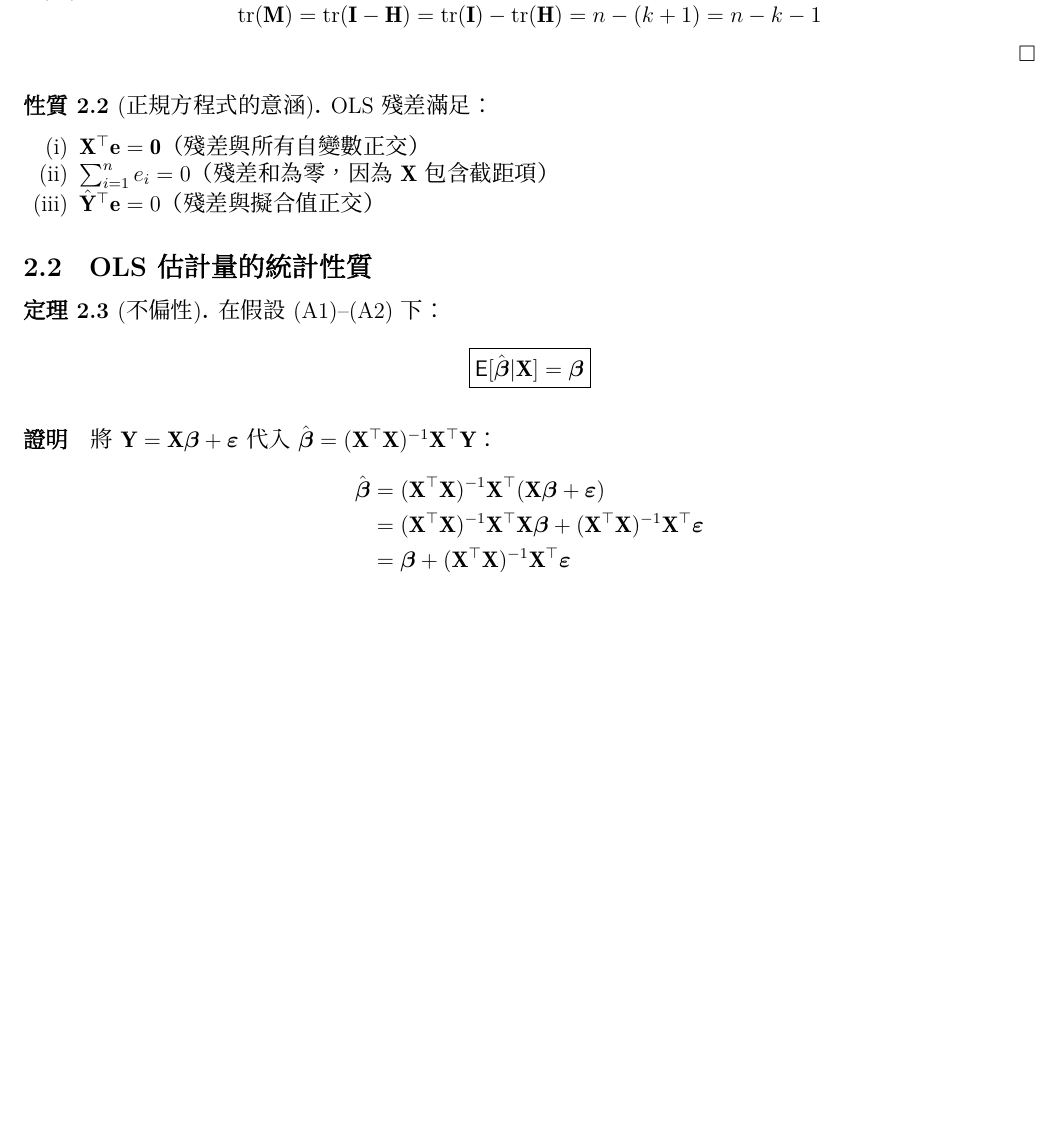
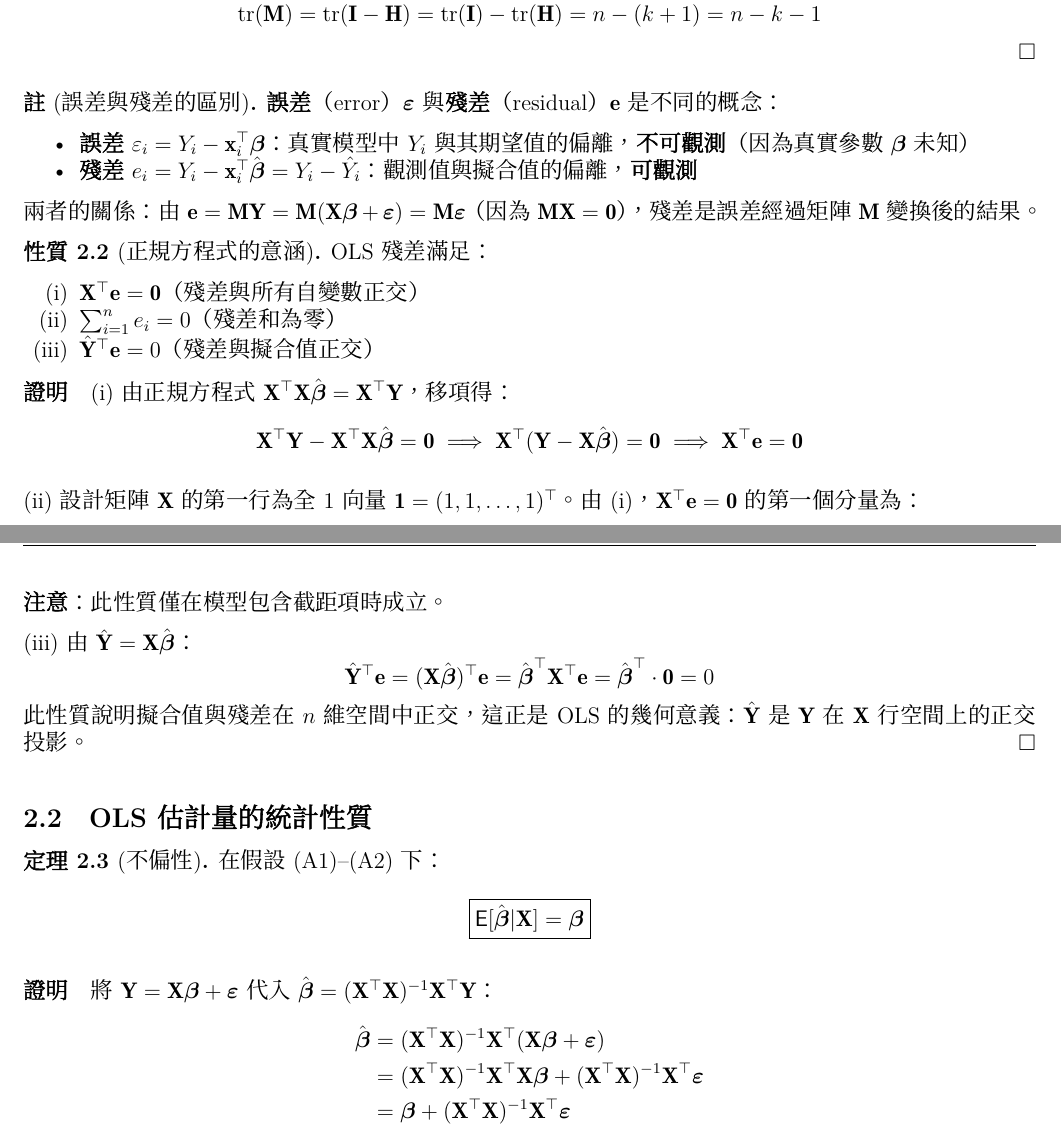
Before and after one commit to chang-ye-tu/stat, a LaTeX document (note/handout/part6_regression.tex): part of page 4 of 12 before the commit and two parts of pages 4 and 5 of 13 after it, the two joined at a grey line, cut so that both start at the same text, the shorter picture padded with empty space. Compiled offline with XeLaTeX.

Commit message:
Update part6

```diff
--- a/note/handout/part6_regression.tex
+++ b/note/handout/part6_regression.tex
@@ -335,14 +335,42 @@ $\bH$ 將任意向量投影到 $\bX$ 的行空間（維度 $k+1$），故 $\rank
 \]
 \end{proof}
 
+\begin{remark}[誤差與殘差的區別]
+\textbf{誤差}（error）$\boldsymbol{\varepsilon}$ 與\textbf{殘差}（residual）$\mathbf{e}$ 是不同的概念：
+\begin{itemize}
+\item \textbf{誤差} $\varepsilon_i = Y_i - \bx_i^\top\bb$：真實模型中 $Y_i$ 與其期望值的偏離，\textbf{不可觀測}（因為真實參數 $\bb$ 未知）
+\item \textbf{殘差} $e_i = Y_i - \bx_i^\top\hat{\bb} = Y_i - \hat{Y}_i$：觀測值與擬合值的偏離，\textbf{可觀測}
+\end{itemize}
+兩者的關係：由 $\mathbf{e} = \bM\bY = \bM(\bX\bb + \be) = \bM\be$（因為 $\bM\bX = \mathbf{0}$），殘差是誤差經過矩陣 $\bM$ 變換後的結果。
+\end{remark}
+
 \begin{property}[正規方程式的意涵]\label{prop:normal-eq}
 OLS 殘差滿足：
 \begin{enumerate}[label=(\roman*)]
 \item $\bX^\top\mathbf{e} = \mathbf{0}$（殘差與所有自變數正交）
-\item $\sum_{i=1}^{n} e_i = 0$（殘差和為零，因為 $\bX$ 包含截距項）
+\item $\sum_{i=1}^{n} e_i = 0$（殘差和為零）
 \item $\hat{\bY}^\top\mathbf{e} = 0$（殘差與擬合值正交）
 \end{enumerate}
 \end{property}
+
+\begin{proof}
+(i) 由正規方程式 $\bX^\top\bX\hat{\bb} = \bX^\top\bY$，移項得：
+\[
+\bX^\top\bY - \bX^\top\bX\hat{\bb} = \mathbf{0} \ie \bX^\top(\bY - \bX\hat{\bb}) = \mathbf{0} \ie \bX^\top\mathbf{e} = \mathbf{0}
+\]
+
+(ii) 設計矩陣 $\bX$ 的第一行為全 1 向量 $\bone = (1, 1, \ldots, 1)^\top$。由 (i)，$\bX^\top\mathbf{e} = \mathbf{0}$ 的第一個分量為：
+\[
+\bone^\top\mathbf{e} = \sum_{i=1}^{n} e_i = 0
+\]
+\textbf{注意}：此性質僅在模型包含截距項時成立。
+
+(iii) 由 $\hat{\bY} = \bX\hat{\bb}$：
+\[
+\hat{\bY}^\top\mathbf{e} = (\bX\hat{\bb})^\top\mathbf{e} = \hat{\bb}^\top\bX^\top\mathbf{e} = \hat{\bb}^\top \cdot \mathbf{0} = 0
+\]
+此性質說明擬合值與殘差在 $n$ 維空間中正交，這正是 OLS 的幾何意義：$\hat{\bY}$ 是 $\bY$ 在 $\bX$ 行空間上的正交投影。
+\end{proof}
 
 \subsection{OLS 估計量的統計性質}
 
```
Also changed, not shown: note/handout/part6_regression.pdf.
